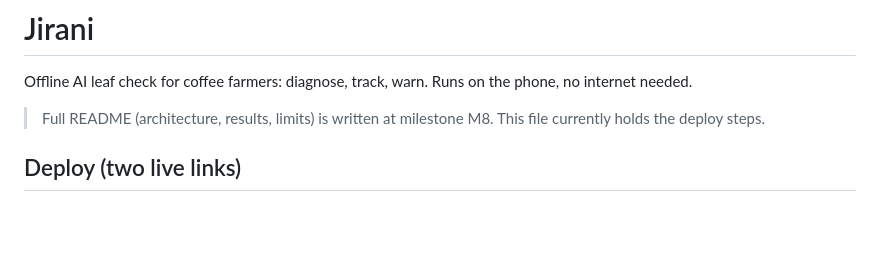
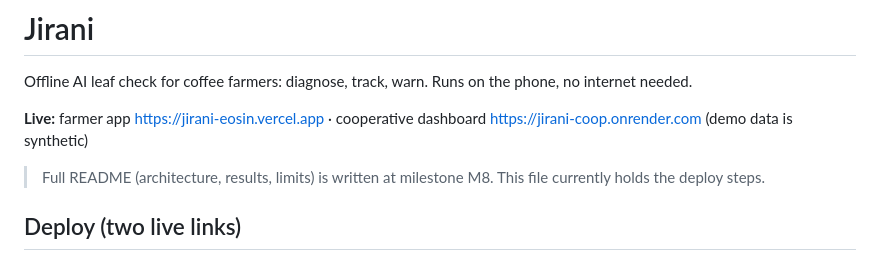
Before and after one commit to erSuyognp/Jirani, a Markdown page: README.md, the part around the change. Rendered like a GitHub page; blank space fills up the shorter version.

Commit message:
M6b done: app and server live; deployed sync verified; PROGRESS and README links
Co-Authored-By: Claude Opus 5.5 <noreply@anthropic.com>

```diff
--- a/README.md
+++ b/README.md
@@ -1,5 +1,7 @@
 # Jirani
 Offline AI leaf check for coffee farmers: diagnose, track, warn. Runs on the phone, no internet needed.
+
+**Live:** farmer app <https://jirani-eosin.vercel.app> · cooperative dashboard <https://jirani-coop.onrender.com> (demo data is synthetic)
 
 > Full README (architecture, results, limits) is written at milestone M8. This file currently holds the deploy steps.
 
```
Also changed, not shown: PROGRESS.md (+21 -7 lines).
